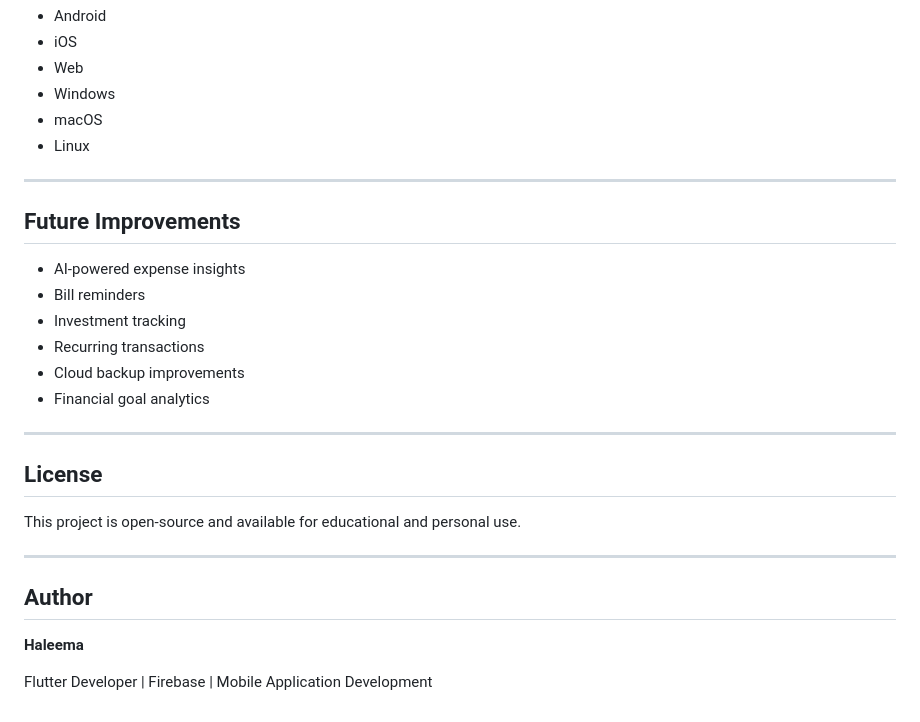
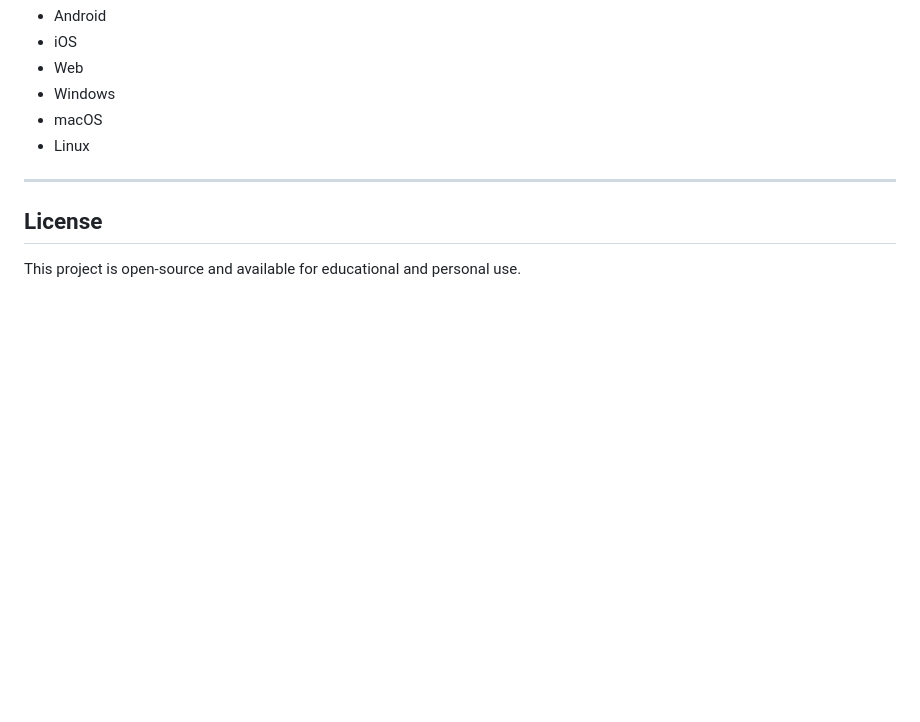
Before and after one commit to haleemausman1/Expenso, a Markdown page: README.md, the part around the change. GitHub-like rendering; blank space fills up the shorter version.

```diff
--- a/README.md
+++ b/README.md
@@ -198,25 +198,6 @@ flutter run
 
 ---
 
-## Future Improvements
-
-- AI-powered expense insights
-- Bill reminders
-- Investment tracking
-- Recurring transactions
-- Cloud backup improvements
-- Financial goal analytics
-
----
-
 ## License
 
 This project is open-source and available for educational and personal use.
-
----
-
-## Author
-
-**Haleema**
-
-Flutter Developer | Firebase | Mobile Application Development
```
